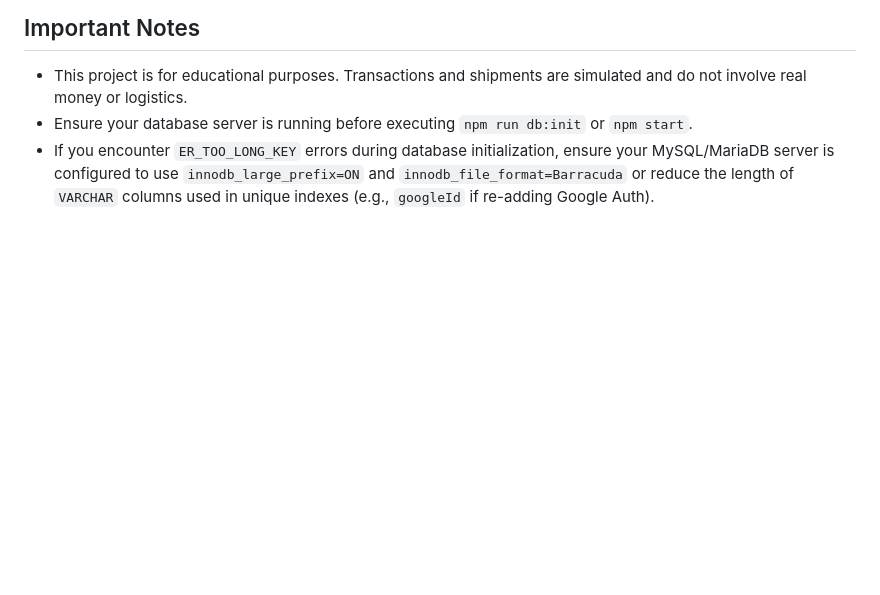
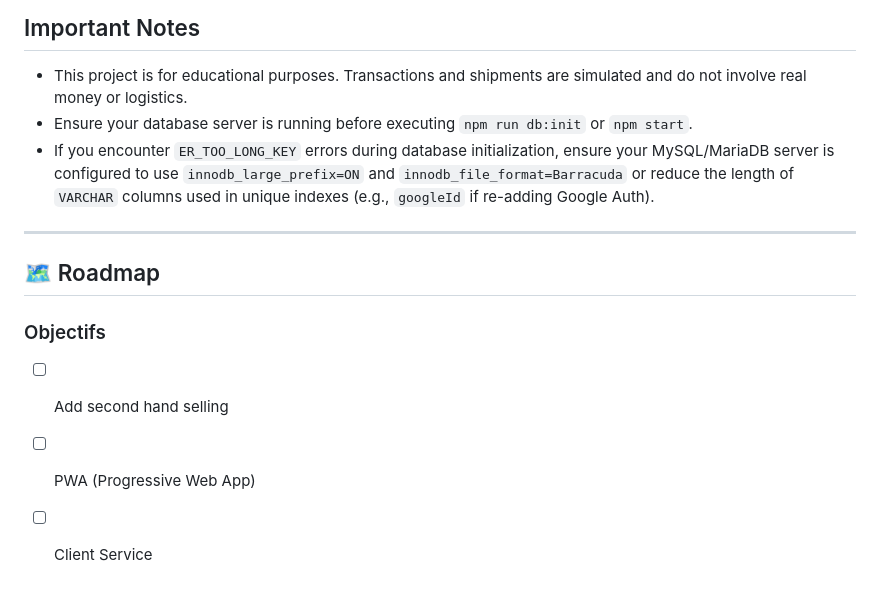
Before and after one commit to olkiverr/ClickN-Go, a Markdown page: README.md, the part around the change. GitHub-like rendering; blank space fills up the shorter version.

```diff
--- a/README.md
+++ b/README.md
@@ -132,3 +132,12 @@ To access the admin panel, log in with the default admin credentials (`admin@gma
 *   This project is for educational purposes. Transactions and shipments are simulated and do not involve real money or logistics.
 *   Ensure your database server is running before executing `npm run db:init` or `npm start`.
 *   If you encounter `ER_TOO_LONG_KEY` errors during database initialization, ensure your MySQL/MariaDB server is configured to use `innodb_large_prefix=ON` and `innodb_file_format=Barracuda` or reduce the length of `VARCHAR` columns used in unique indexes (e.g., `googleId` if re-adding Google Auth).
+
+---
+
+## 🗺️ Roadmap
+
+### Objectifs
+- [ ] Add second hand selling
+- [ ] PWA (Progressive Web App)
+- [ ] Client Service
```
